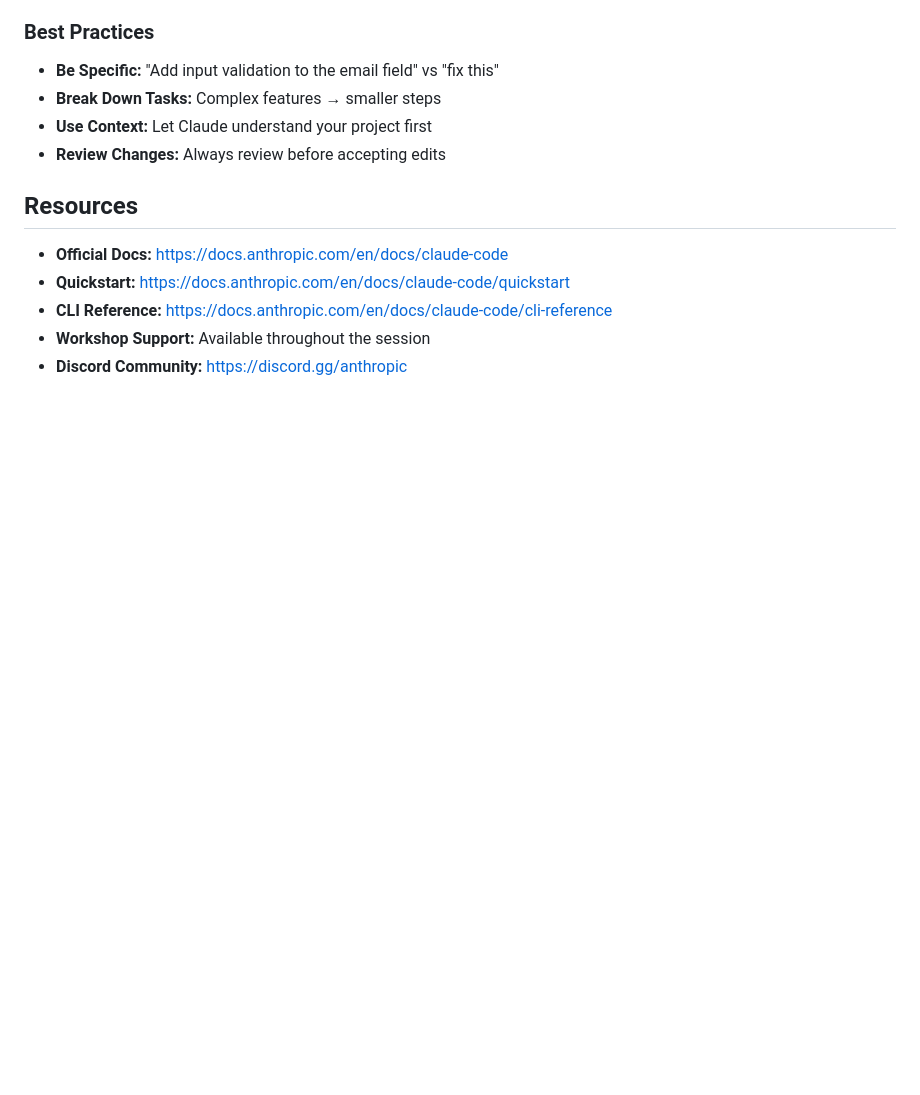
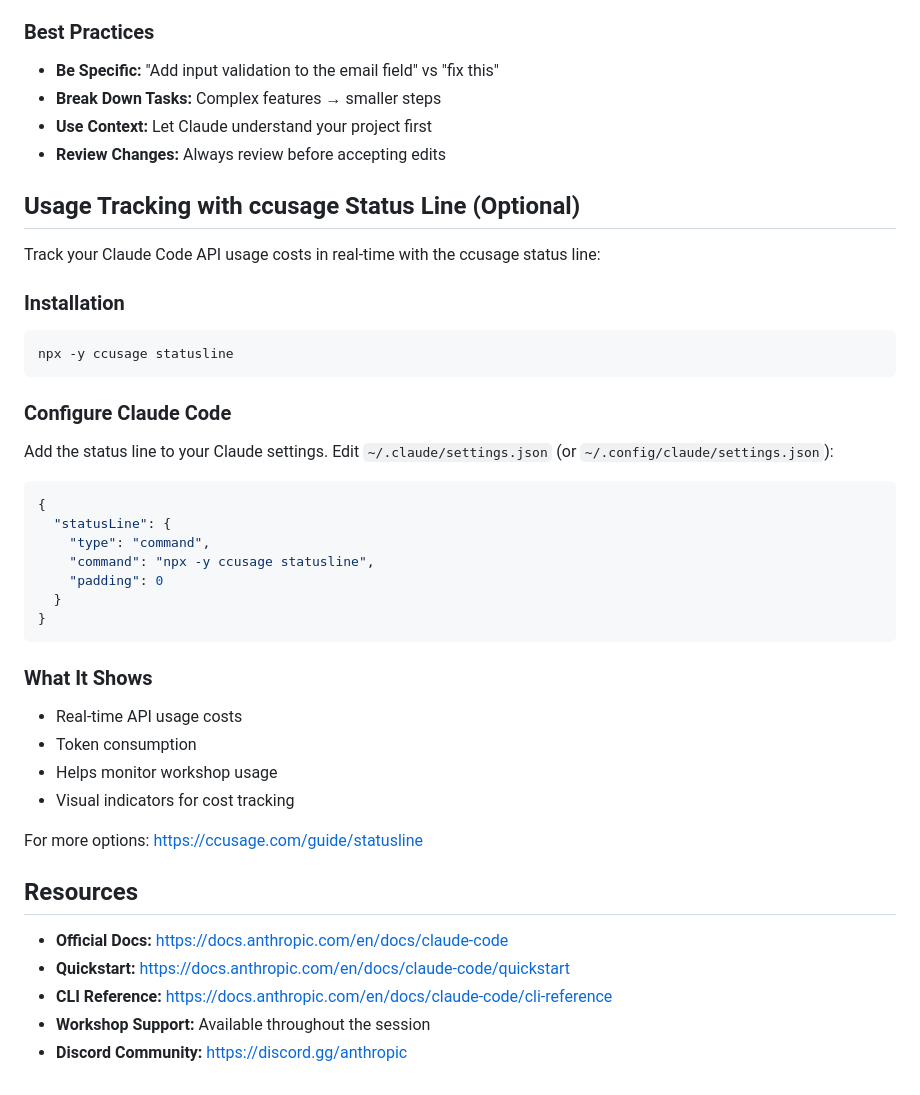
Before and after one commit to sussdorff/c4b-workshop-practice, a Markdown page: installation-guide.md, the part around the change. Rendered like a GitHub page; blank space fills up the shorter version.

````diff
--- a/installation-guide.md
+++ b/installation-guide.md
@@ -202,6 +202,36 @@ claude --help    # Show all commands
 - **Use Context:** Let Claude understand your project first
 - **Review Changes:** Always review before accepting edits
 
+## Usage Tracking with ccusage Status Line (Optional)
+
+Track your Claude Code API usage costs in real-time with the ccusage status line:
+
+### Installation
+```bash
+npx -y ccusage statusline
+```
+
+### Configure Claude Code
+Add the status line to your Claude settings. Edit `~/.claude/settings.json` (or `~/.config/claude/settings.json`):
+
+```json
+{
+  "statusLine": {
+    "type": "command",
+    "command": "npx -y ccusage statusline",
+    "padding": 0
+  }
+}
+```
+
+### What It Shows
+- Real-time API usage costs
+- Token consumption
+- Helps monitor workshop usage
+- Visual indicators for cost tracking
+
+For more options: https://ccusage.com/guide/statusline
+
 ## Resources
 
 - **Official Docs:** https://docs.anthropic.com/en/docs/claude-code
````
Also changed, not shown: .claude/CLAUDE.md (added, +23 -0 lines).
